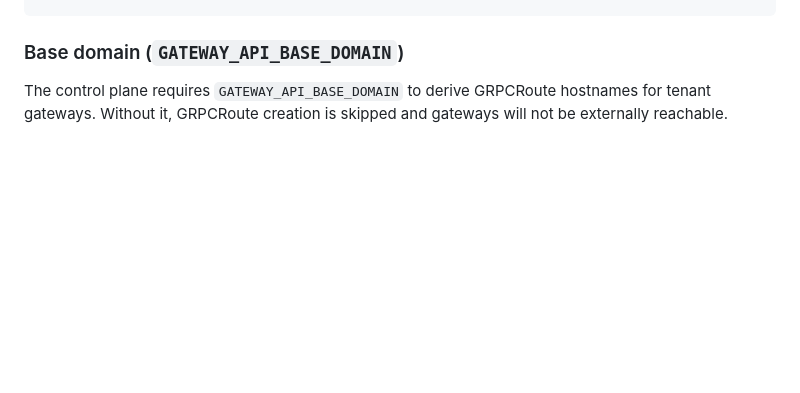
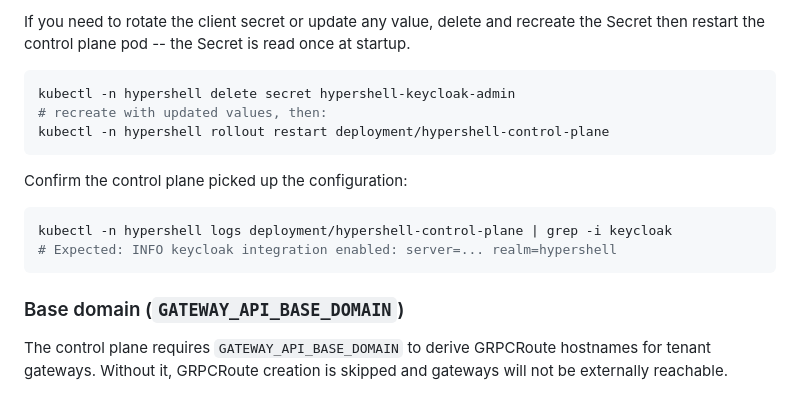
Before and after one commit to JGiola/hypershell, a Markdown page: README.md, the part around one of its changes. GitHub-like rendering; blank space fills up the shorter version.

````diff
--- a/README.md
+++ b/README.md
@@ -71,3 +151,18 @@ kubectl -n hypershell create configmap gateway-trusted-ca --from-file=ca-bundle.
+If you need to rotate the client secret or update any value, delete and recreate the Secret then restart the control plane pod -- the Secret is read once at startup.
+
+```shell
+kubectl -n hypershell delete secret hypershell-keycloak-admin
+# recreate with updated values, then:
+kubectl -n hypershell rollout restart deployment/hypershell-control-plane
+```
+
+Confirm the control plane picked up the configuration:
+
+```shell
+kubectl -n hypershell logs deployment/hypershell-control-plane | grep -i keycloak
+# Expected: INFO keycloak integration enabled: server=... realm=hypershell
+```
+
 ### Base domain (`GATEWAY_API_BASE_DOMAIN`)
 
 The control plane requires `GATEWAY_API_BASE_DOMAIN` to derive GRPCRoute hostnames for tenant gateways. Without it, GRPCRoute creation is skipped and gateways will not be externally reachable.
````
Also changed, not shown: other parts of README.md (+80 -0 lines).
